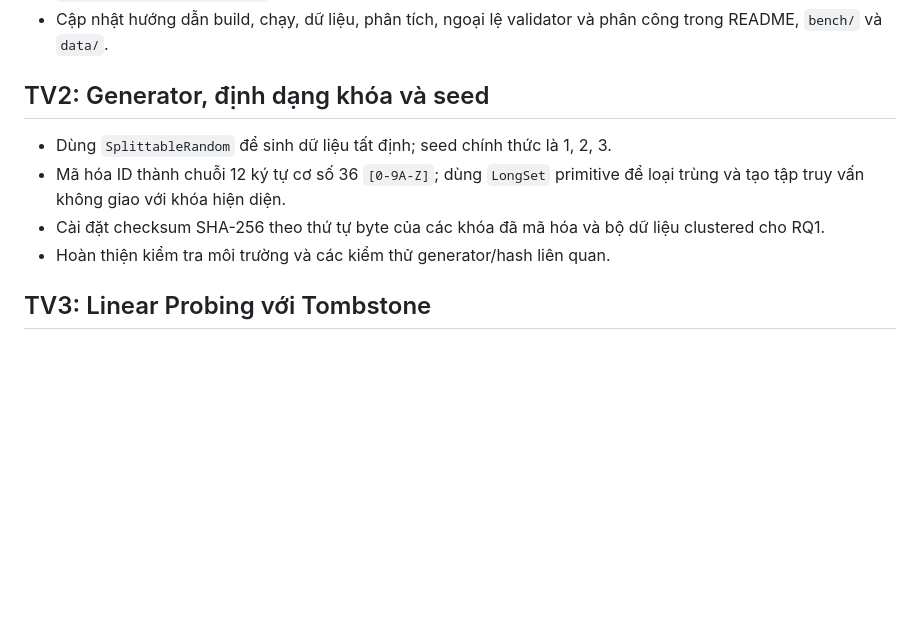
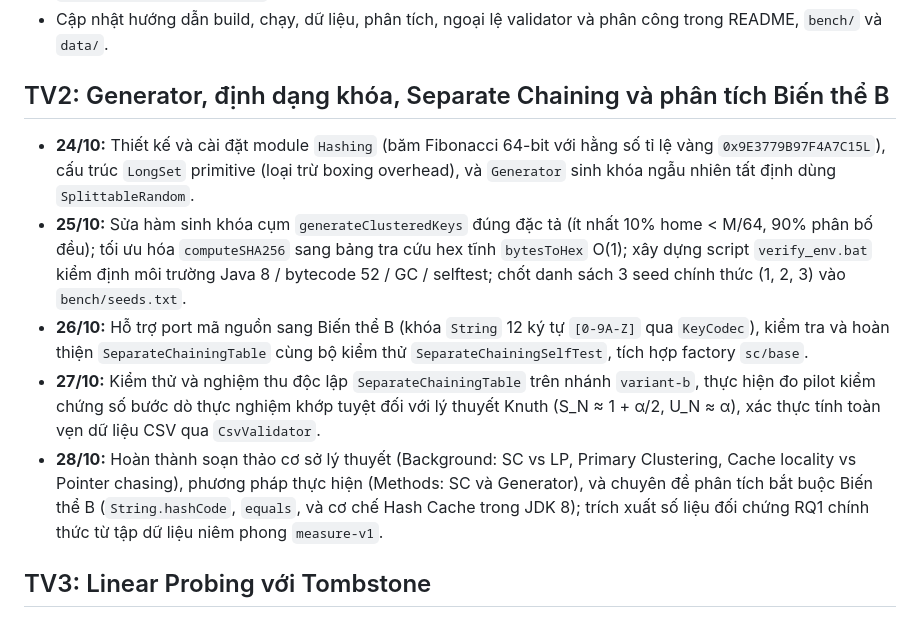
Before and after one commit to NatsumeHoru1/Group2_CSD201_Project, a Markdown page: PHAN_CONG.md, the part around the change. Rendered like a GitHub page; blank space fills up the shorter version.

Commit message:
docs: update TV2 work log by date in PHAN_CONG.md

```diff
--- a/PHAN_CONG.md
+++ b/PHAN_CONG.md
@@ -22,15 +22,13 @@ mã nguồn, test và dữ liệu, không suy đoán tên cá nhân chưa đư
 - Cập nhật hướng dẫn build, chạy, dữ liệu, phân tích, ngoại lệ validator và
   phân công trong README, `bench/` và `data/`.
 
-## TV2: Generator, định dạng khóa và seed
+## TV2: Generator, định dạng khóa, Separate Chaining và phân tích Biến thể B
 
-- Dùng `SplittableRandom` để sinh dữ liệu tất định; seed chính thức là 1, 2, 3.
-- Mã hóa ID thành chuỗi 12 ký tự cơ số 36 `[0-9A-Z]`; dùng `LongSet` primitive
-  để loại trùng và tạo tập truy vấn không giao với khóa hiện diện.
-- Cài đặt checksum SHA-256 theo thứ tự byte của các khóa đã mã hóa và bộ dữ liệu
-  clustered cho RQ1.
-- Hoàn thiện kiểm tra môi trường và các kiểm thử generator/hash liên quan.
-
+- **24/10:** Thiết kế và cài đặt module `Hashing` (băm Fibonacci 64-bit với hằng số tỉ lệ vàng `0x9E3779B97F4A7C15L`), cấu trúc `LongSet` primitive (loại trừ boxing overhead), và `Generator` sinh khóa ngẫu nhiên tất định dùng `SplittableRandom`.
+- **25/10:** Sửa hàm sinh khóa cụm `generateClusteredKeys` đúng đặc tả (ít nhất 10% home < M/64, 90% phân bố đều); tối ưu hóa `computeSHA256` sang bảng tra cứu hex tĩnh `bytesToHex` O(1); xây dựng script `verify_env.bat` kiểm định môi trường Java 8 / bytecode 52 / GC / selftest; chốt danh sách 3 seed chính thức (1, 2, 3) vào `bench/seeds.txt`.
+- **26/10:** Hỗ trợ port mã nguồn sang Biến thể B (khóa `String` 12 ký tự `[0-9A-Z]` qua `KeyCodec`), kiểm tra và hoàn thiện `SeparateChainingTable` cùng bộ kiểm thử `SeparateChainingSelfTest`, tích hợp factory `sc/base`.
+- **27/10:** Kiểm thử và nghiệm thu độc lập `SeparateChainingTable` trên nhánh `variant-b`, thực hiện đo pilot kiểm chứng số bước dò thực nghiệm khớp tuyệt đối với lý thuyết Knuth (S_N ≈ 1 + α/2, U_N ≈ α), xác thực tính toàn vẹn dữ liệu CSV qua `CsvValidator`.
+- **28/10:** Hoàn thành soạn thảo cơ sở lý thuyết (Background: SC vs LP, Primary Clustering, Cache locality vs Pointer chasing), phương pháp thực hiện (Methods: SC và Generator), và chuyên đề phân tích bắt buộc Biến thể B (`String.hashCode`, `equals`, và cơ chế Hash Cache trong JDK 8); trích xuất số liệu đối chứng RQ1 chính thức từ tập dữ liệu niêm phong `measure-v1`.
 ## TV3: Linear Probing với Tombstone
 
 - Cài đặt `lp-tomb` với trạng thái EMPTY/TOMB, tái sử dụng tombstone trong
```
